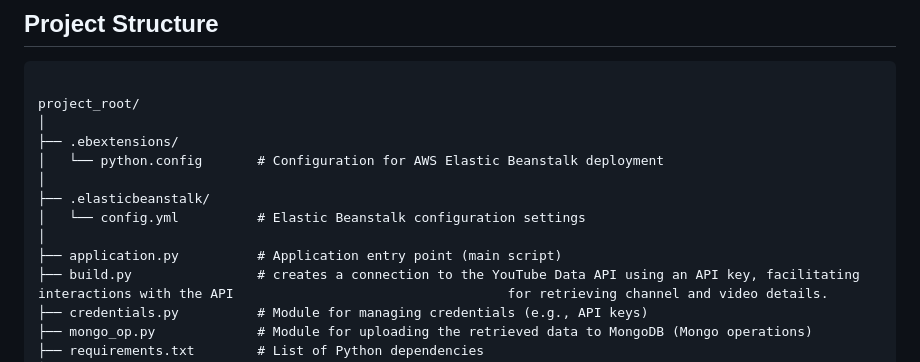
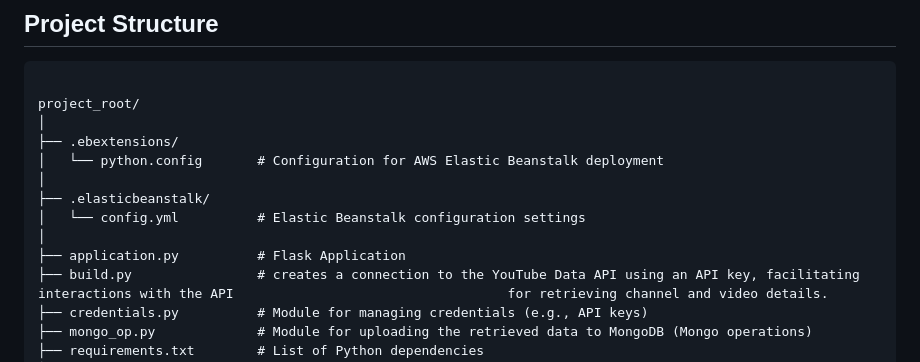
Before and after one commit to MKGourab/Youtube_Scrapping, a Markdown page: README.md, the part around the change. Rendered like a GitHub page.

```diff
--- a/README.md
+++ b/README.md
@@ -34,7 +34,7 @@ project_root/
 ├── .elasticbeanstalk/
 │   └── config.yml          # Elastic Beanstalk configuration settings
 │
-├── application.py          # Application entry point (main script)
+├── application.py          # Flask Application
 ├── build.py                # creates a connection to the YouTube Data API using an API key, facilitating interactions with the API                                   for retrieving channel and video details.
 ├── credentials.py          # Module for managing credentials (e.g., API keys)
 ├── mongo_op.py             # Module for uploading the retrieved data to MongoDB (Mongo operations)
```
